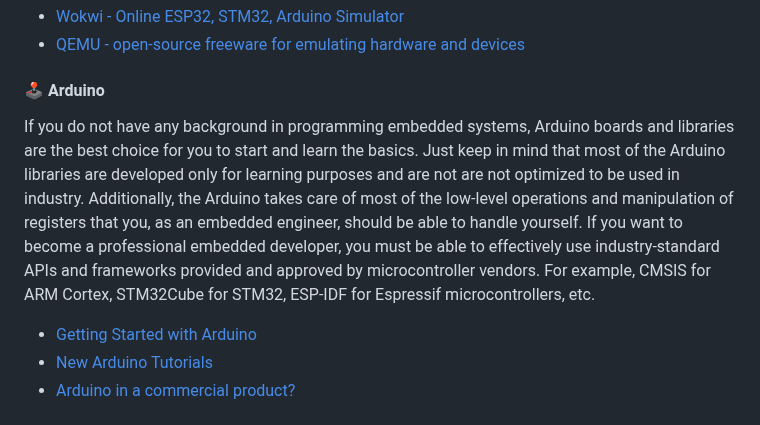
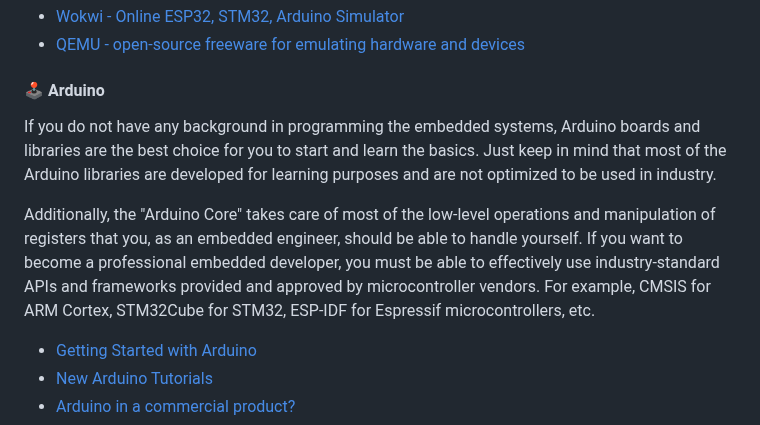
Before and after one commit to m3y54m/Embedded-Engineering-Roadmap, a Markdown page: README.md, the part around the change. GitHub-like rendering.

Commit message:
Update README.md
Fix typos

```diff
--- a/README.md
+++ b/README.md
@@ -49,7 +49,9 @@ Often, the computer is relatively **invisible to the user**, without obvious app
 
 #### 🕹️ Arduino
 
-If you do not have any background in programming embedded systems, Arduino boards and libraries are the best choice for you to start and learn the basics. Just keep in mind that most of the Arduino libraries are developed only for learning purposes and are not are not optimized to be used in industry. Additionally, the Arduino takes care of most of the low-level operations and manipulation of registers that you, as an embedded engineer, should be able to handle yourself. If you want to become a professional embedded developer, you must be able to effectively use industry-standard APIs and frameworks provided and approved by microcontroller vendors. For example, CMSIS for ARM Cortex, STM32Cube for STM32, ESP-IDF for Espressif microcontrollers, etc.
+If you do not have any background in programming the embedded systems, Arduino boards and libraries are the best choice for you to start and learn the basics. Just keep in mind that most of the Arduino libraries are developed for learning purposes and are not optimized to be used in industry.
+
+Additionally, the "Arduino Core" takes care of most of the low-level operations and manipulation of registers that you, as an embedded engineer, should be able to handle yourself. If you want to become a professional embedded developer, you must be able to effectively use industry-standard APIs and frameworks provided and approved by microcontroller vendors. For example, CMSIS for ARM Cortex, STM32Cube for STM32, ESP-IDF for Espressif microcontrollers, etc.
 
 - [Getting Started with Arduino](https://docs.arduino.cc/learn/starting-guide/getting-started-arduino)
 - [New Arduino Tutorials](https://youtube.com/playlist?list=PLGs0VKk2DiYw-L-RibttcvK-WBZm8WLEP)
```
